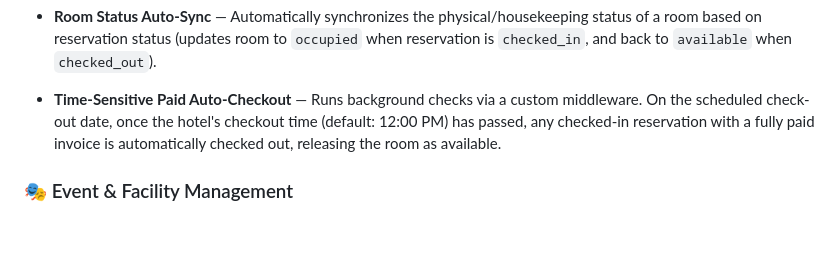
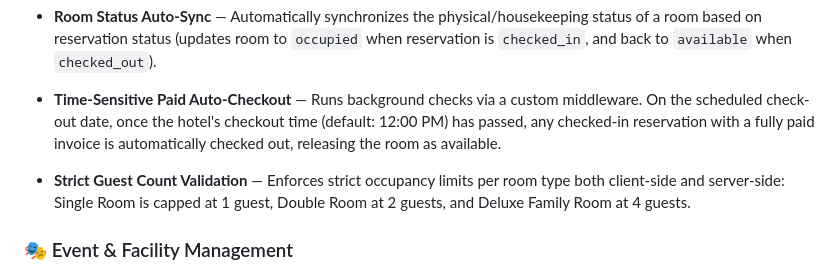
Before and after one commit to SadeepSachintha/HMS, a Markdown page: README.md, the part around the change. GitHub-like rendering; blank space fills up the shorter version.

Commit message:
docs: add strict guest count validation details to README features

```diff
--- a/README.md
+++ b/README.md
@@ -45,6 +45,7 @@ A comprehensive, enterprise-grade Hotel Management System built on **Laravel 8**
 - **Automated Customer Profiles** — A customer record is automatically created and linked to a user account upon guest registration via email.
 - **Room Status Auto-Sync** — Automatically synchronizes the physical/housekeeping status of a room based on reservation status (updates room to `occupied` when reservation is `checked_in`, and back to `available` when `checked_out`).
 - **Time-Sensitive Paid Auto-Checkout** — Runs background checks via a custom middleware. On the scheduled check-out date, once the hotel's checkout time (default: 12:00 PM) has passed, any checked-in reservation with a fully paid invoice is automatically checked out, releasing the room as available.
+- **Strict Guest Count Validation** — Enforces strict occupancy limits per room type both client-side and server-side: Single Room is capped at 1 guest, Double Room at 2 guests, and Deluxe Family Room at 4 guests.
 
 
 
```
